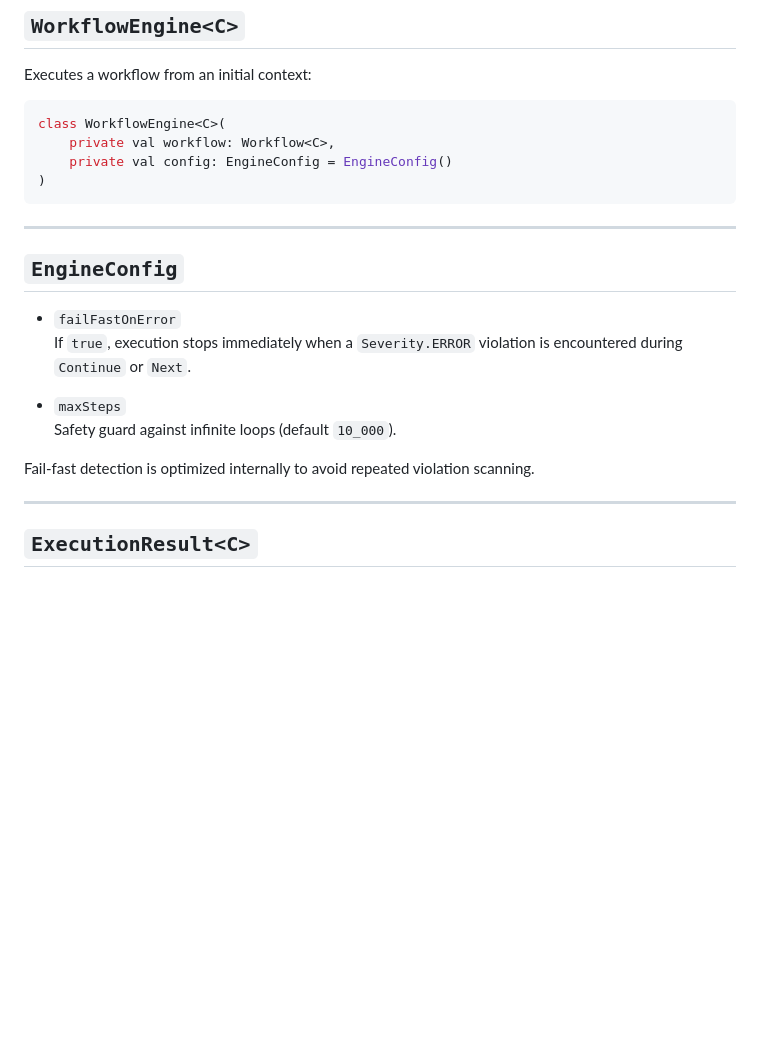
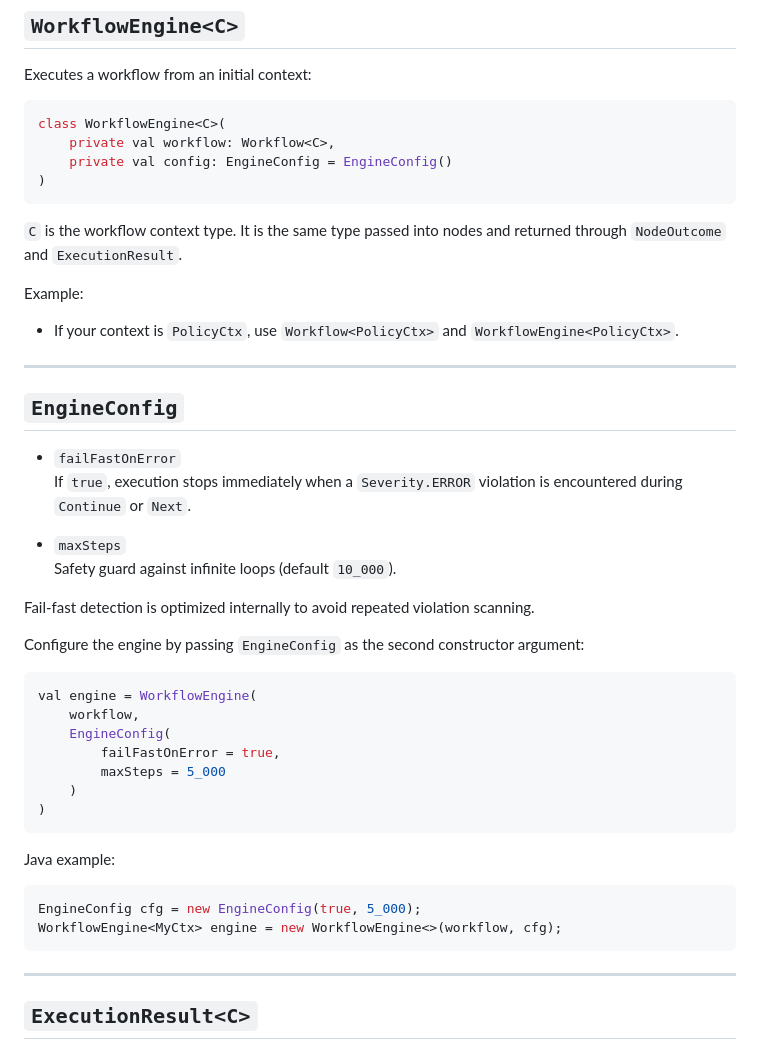
Before and after one commit to xgeoff/forerunner, a Markdown page: README.md, the part around the change. Drawn GitHub-style; blank space fills up the shorter version.

````diff
--- a/README.md
+++ b/README.md
@@ -102,6 +102,11 @@ class WorkflowEngine<C>(
 )
 ```
 
+`C` is the workflow context type. It is the same type passed into nodes and returned through `NodeOutcome` and `ExecutionResult`.
+
+Example:
+- If your context is `PolicyCtx`, use `Workflow<PolicyCtx>` and `WorkflowEngine<PolicyCtx>`.
+
 ---
 
 ## `EngineConfig`
@@ -113,6 +118,25 @@ class WorkflowEngine<C>(
   Safety guard against infinite loops (default `10_000`).
 
 Fail-fast detection is optimized internally to avoid repeated violation scanning.
+
+Configure the engine by passing `EngineConfig` as the second constructor argument:
+
+```kotlin
+val engine = WorkflowEngine(
+    workflow,
+    EngineConfig(
+        failFastOnError = true,
+        maxSteps = 5_000
+    )
+)
+```
+
+Java example:
+
+```java
+EngineConfig cfg = new EngineConfig(true, 5_000);
+WorkflowEngine<MyCtx> engine = new WorkflowEngine<>(workflow, cfg);
+```
 
 ---
 
````
